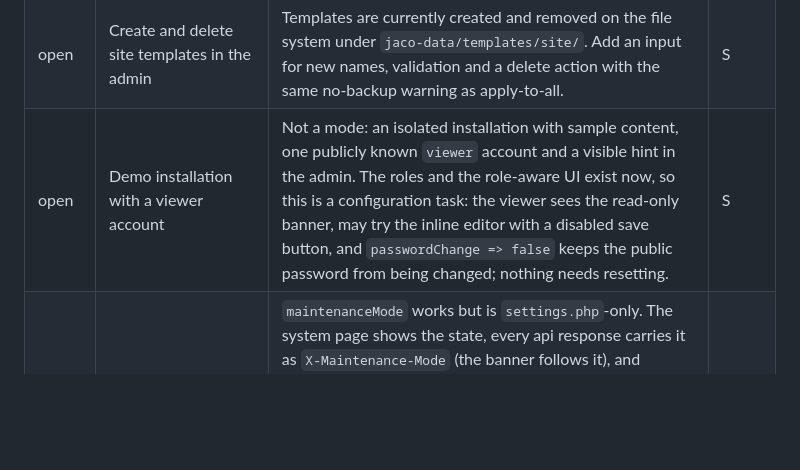
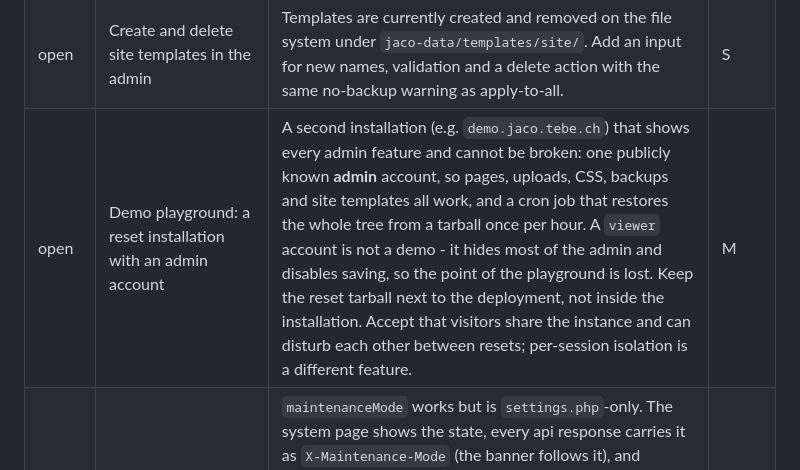
Before and after one commit to tbreuss/jaco-cms, a Markdown page: docs/backlog.md, the part around the change. Rendered like a GitHub page; blank space fills up the shorter version.

Commit message:
docs: define the demo playground as a reset installation

```diff
--- a/docs/backlog.md
+++ b/docs/backlog.md
@@ -13,7 +13,7 @@ Status values: `open`, `doing`, `done`. Effort is a rough t-shirt size.
 | open | Generate the social cards from a source file | `assets/social-card-{en,de}.png` exist only as finished bitmaps; there is no template and no script, so every text change is painted over the PNG. The host name already had to be patched that way when the site moved to `jaco.tebe.ch`. Add a generator (a script next to `build-dist.sh` that writes both cards, or an SVG template plus a renderer) that holds the colours, sizes, positions and both languages, so a domain change or a new language is one line instead of an image edit. Open question: the original build used a font that is not recorded - the current cards are reproduced with Arial Bold, so a regeneration pins the look as it is now, not necessarily as it was designed. | S |
 | open | Generate `sitemap.xml` from the pages | The sitemap is hand maintained today: every new page must be added by hand, and `lastmod` goes stale. Jaco already enumerates pages for the page manager, so it could emit `sitemap.xml` with `lastmod` from the file timestamp and `hreflang` alternates derived from the language trees. Decide whether it is generated at save time, on request (a route like `sitemap`) or by a CLI command, and whether `robots.txt` gets the matching `Sitemap:` line automatically. Pages with a `noindex` robots value must be skipped. | M |
 | open | Create and delete site templates in the admin | Templates are currently created and removed on the file system under `jaco-data/templates/site/`. Add an input for new names, validation and a delete action with the same no-backup warning as apply-to-all. | S |
-| open | Demo installation with a viewer account | Not a mode: an isolated installation with sample content, one publicly known `viewer` account and a visible hint in the admin. The roles and the role-aware UI exist now, so this is a configuration task: the viewer sees the read-only banner, may try the inline editor with a disabled save button, and `passwordChange => false` keeps the public password from being changed; nothing needs resetting. | S |
+| open | Demo playground: a reset installation with an admin account | A second installation (e.g. `demo.jaco.tebe.ch`) that shows every admin feature and cannot be broken: one publicly known **admin** account, so pages, uploads, CSS, backups and site templates all work, and a cron job that restores the whole tree from a tarball once per hour. A `viewer` account is not a demo - it hides most of the admin and disables saving, so the point of the playground is lost. Keep the reset tarball next to the deployment, not inside the installation. Accept that visitors share the instance and can disturb each other between resets; per-session isolation is a different feature. | M |
 | open | Maintenance toggle in the admin panel | `maintenanceMode` works but is `settings.php`-only. The system page shows the state, every api response carries it as `X-Maintenance-Mode` (the banner follows it), and `write_setting()` can persist a value without losing the file's comments. A first version of the switch was built and reverted again: with a single login it is a self-imposed brake, not access control — whoever holds the credentials turns the mode off again. With the roles in place, a read-only handover no longer depends on it; what is left is the switch for the owner's own brake. | M |
 | open | The name "maintenance mode" promises more than the flag does | It blocks writes in the admin, not visitors, and it grants nothing: a read-only handover or an "under construction" page for visitors are different features. Rename setting, header and banner to what it does ("editing locked") and say so in the docs. | S |
 | open | Prune old backups on write, not only on list | `prune_old_backups()` runs in the backup listing only. Also prune when a backup is written (or via CLI), so the retention rule holds without opening the page. | S |
```
